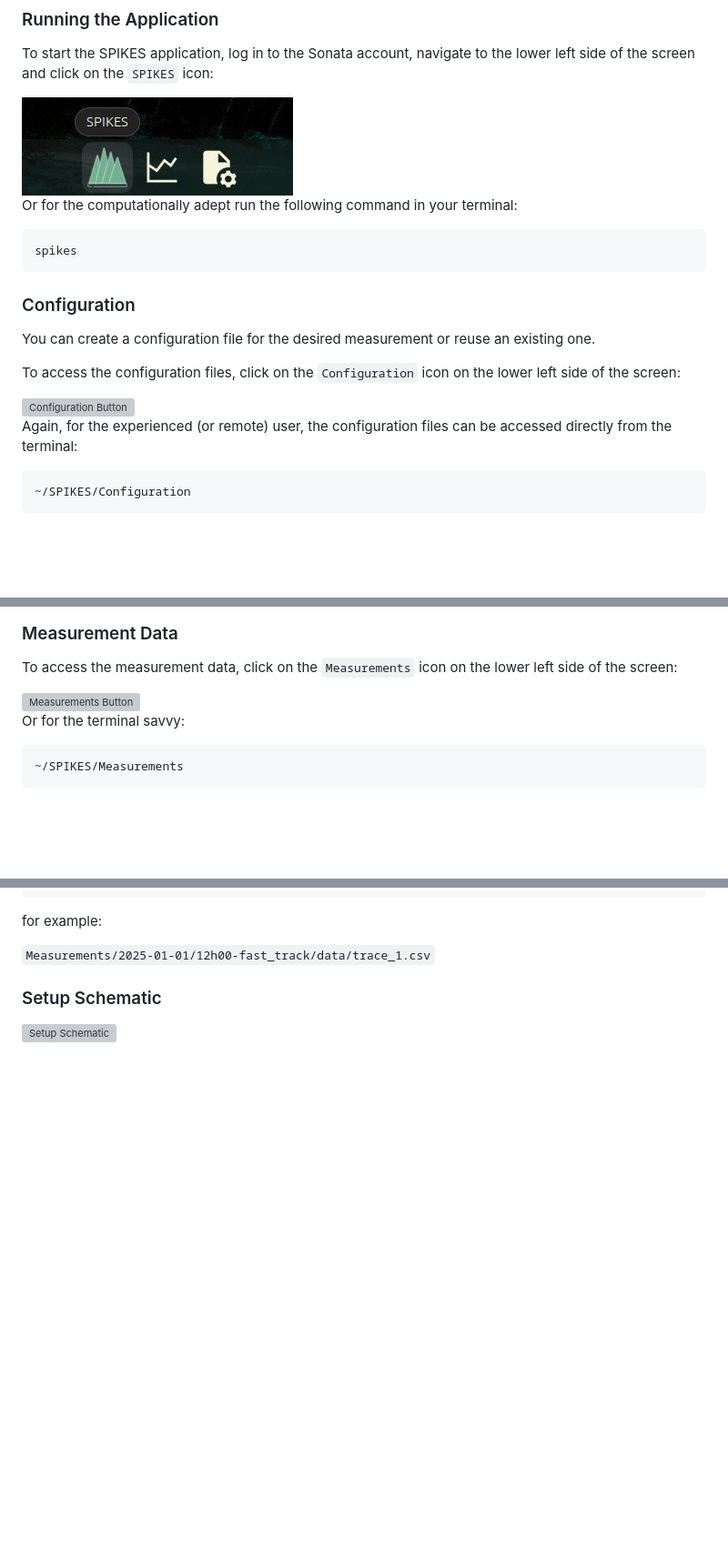
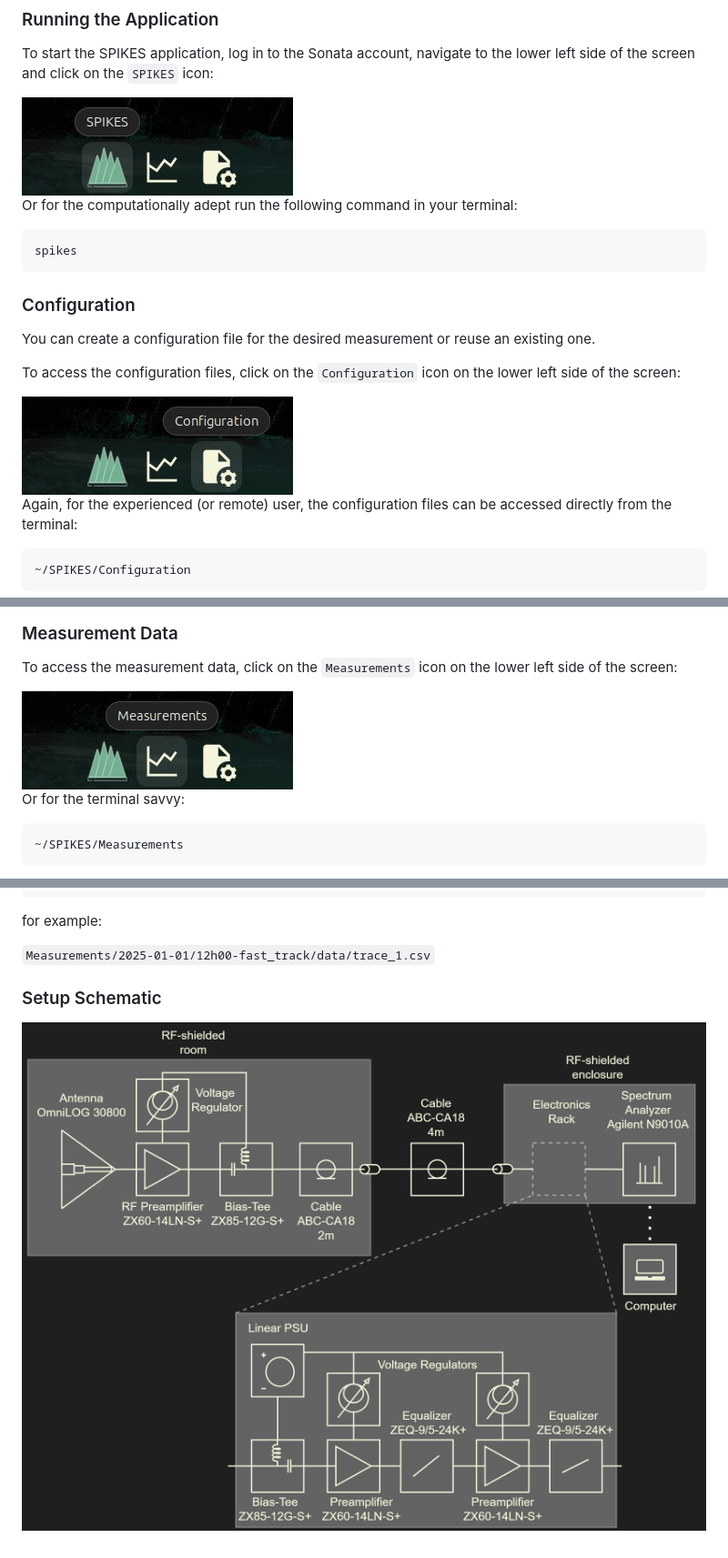
Before and after one commit to SETIatHCRO/Spikes, a Markdown page: README.md, 3 parts joined by grey strips. Shown at 91% size. Rendered like a GitHub page; blank space fills up the shorter version; grey boxes are pictures that could not be loaded.

```diff
--- a/README.md
+++ b/README.md
@@ -24,7 +24,7 @@ You can create a configuration file for the desired measurement or reuse an exis
 
 To access the configuration files, click on the `Configuration` icon on the lower left side of the screen:
 
-<img src="Configuration_on_desktop.png" alt="Configuration Button" style="width:200;"/>
+<img src="Documentation/Images/Configuration_on_desktop.png" alt="Configuration Button" style="width:150;"/>
 
 Again, for the experienced (or remote) user, the configuration files can be accessed directly from the terminal:
 
@@ -97,7 +97,7 @@ It is still possible however to stop the measurement manually by pressing the ES
 
 To access the measurement data, click on the `Measurements` icon on the lower left side of the screen:
 
-<img src="Measurements_on_desktop.png" alt="Measurements Button" style="width:200;"/>
+<img src="Documentation/Images/Measurements_on_desktop.png" alt="Measurements Button" style="width:150;"/>
 
 Or for the terminal savvy:
 
@@ -128,4 +128,4 @@ for example:
 
 ### Setup Schematic
 
-![Setup Schematic](Dark_setup_schematics_with_mini-c.png)
+![Setup Schematic](Documentation/Images/Dark_setup_schematics_with_mini-c.png)
```
Also changed, not shown: other parts of README.md (+1 -1 lines).
